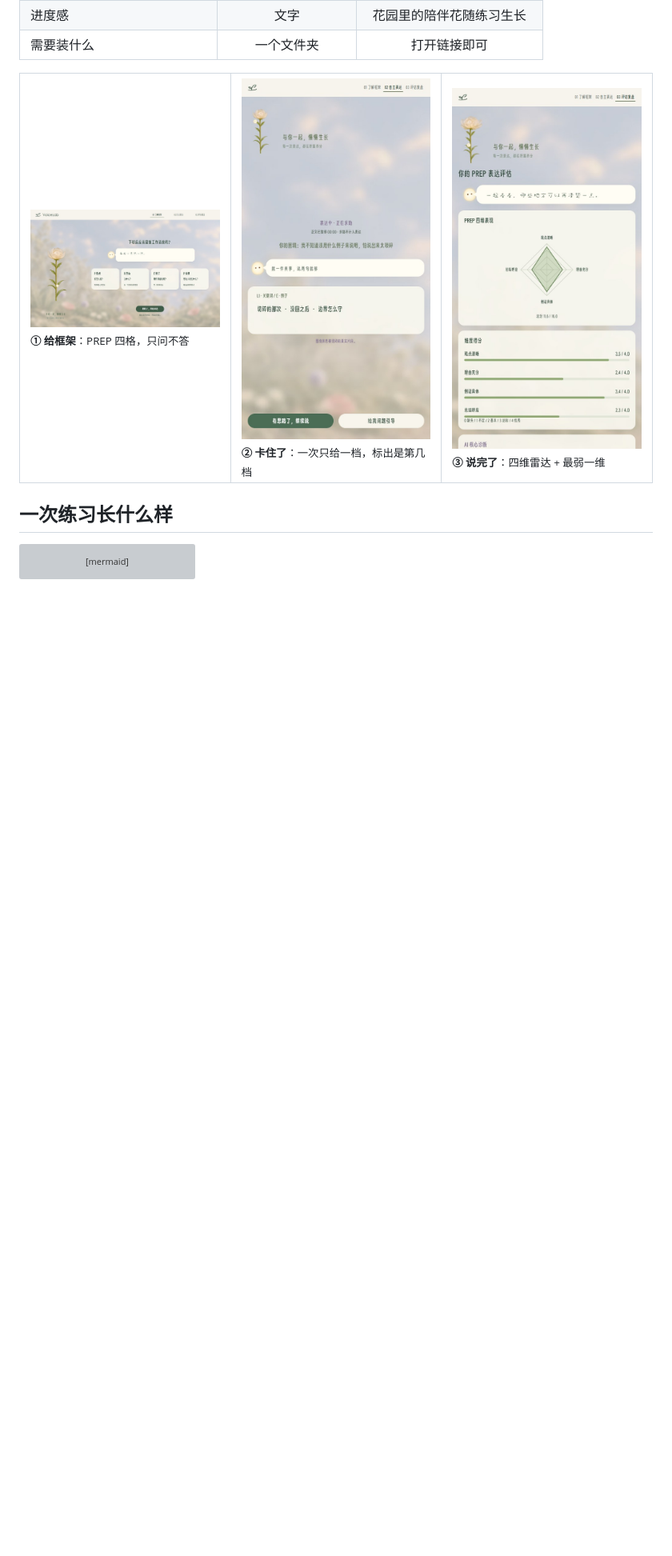
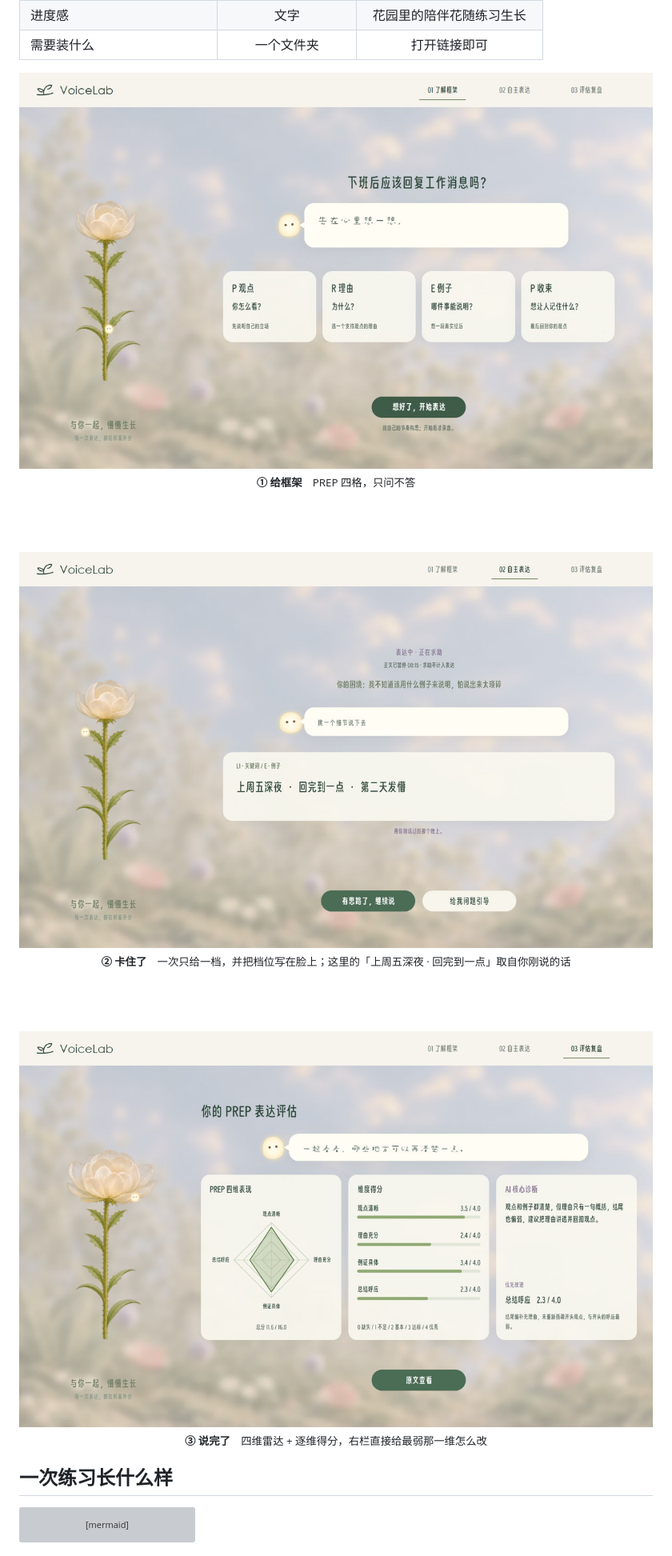
Before and after one commit to mauyumaster/speaking-practice, a Markdown page: README.md, the part around the change. Shown at 80% size. Drawn GitHub-style; pictures changed too: docs/site-hint.jpg, docs/site-review.jpg; blank space fills up the shorter version; grey boxes are pictures that could not be loaded.

Commit message:
README 截图统一为网页端：提示与复盘页换成 1440×900 桌面截图，改为整幅单列排版

```diff
--- a/README.md
+++ b/README.md
@@ -41,13 +41,25 @@
 | 进度感 | 文字 | 花园里的陪伴花随练习生长 |
 | 需要装什么 | 一个文件夹 | 打开链接即可 |
 
-<table>
-<tr>
-<td width="33%"><img src="docs/site-framework.jpg" alt="给框架"><br><sub><b>① 给框架</b>：PREP 四格，只问不答</sub></td>
-<td width="33%"><img src="docs/site-hint.jpg" alt="给提示"><br><sub><b>② 卡住了</b>：一次只给一档，标出是第几档</sub></td>
-<td width="33%"><img src="docs/site-review.jpg" alt="四维评分"><br><sub><b>③ 说完了</b>：四维雷达 + 最弱一维</sub></td>
-</tr>
-</table>
+<div align="center">
+
+<img src="docs/site-framework.jpg" alt="给框架：PREP 四格，只问不答" width="820">
+
+<sub><b>① 给框架</b>　PREP 四格，只问不答</sub>
+
+<br><br>
+
+<img src="docs/site-hint.jpg" alt="给提示：一次只给一档，标出是第几档" width="820">
+
+<sub><b>② 卡住了</b>　一次只给一档，并把档位写在脸上；这里的「上周五深夜 · 回完到一点」取自你刚说的话</sub>
+
+<br><br>
+
+<img src="docs/site-review.jpg" alt="四维评分：雷达图、维度得分与最弱一维" width="820">
+
+<sub><b>③ 说完了</b>　四维雷达 + 逐维得分，右栏直接给最弱那一维怎么改</sub>
+
+</div>
 
 ## 一次练习长什么样
 
```
